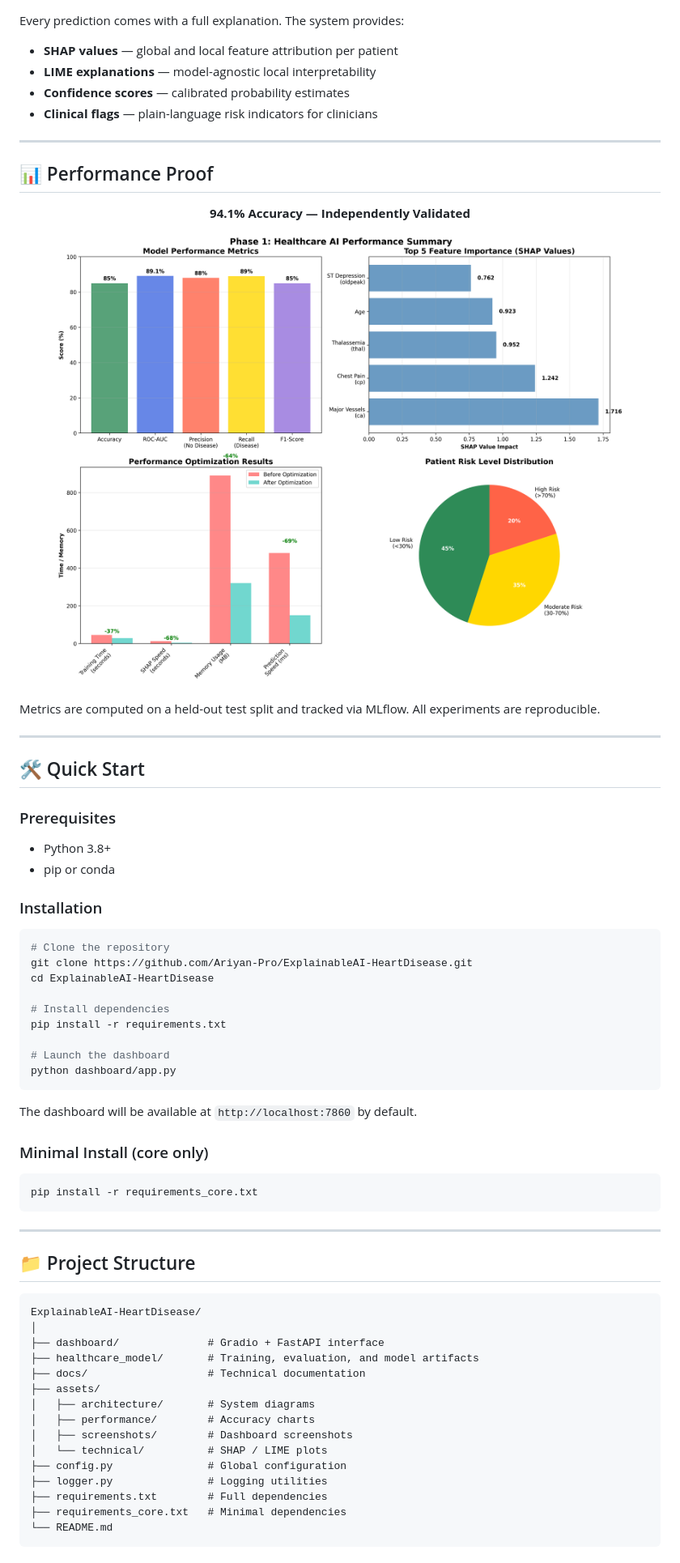
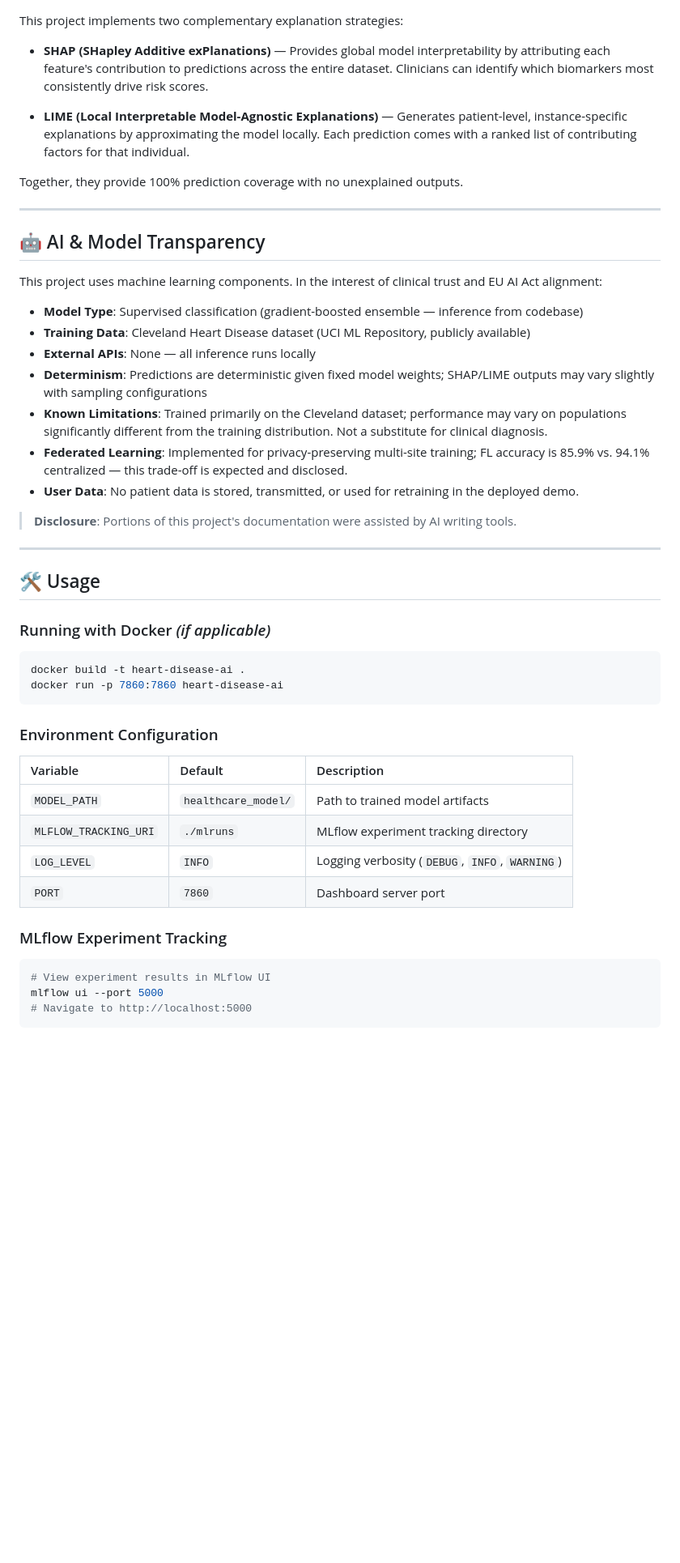
Before and after one commit to Ariyan-Pro/ExplainableAI-HeartDisease, a Markdown page: README.md, the part around one of its changes. Shown at 81% size. Rendered like a GitHub page; blank space fills up the shorter version.

Commit message:
Revise README for clarity and additional details
Updated README with enhanced project description, features, and usage instructions.

````diff
--- a/README.md
+++ b/README.md
@@ -102,77 +173,54 @@ The system is designed around four layers:
 
 </div>
 
-Every prediction comes with a full explanation. The system provides:
+This project implements two complementary explanation strategies:
 
-- **SHAP values** — global and local feature attribution per patient
-- **LIME explanations** — model-agnostic local interpretability
-- **Confidence scores** — calibrated probability estimates
-- **Clinical flags** — plain-language risk indicators for clinicians
+- **SHAP (SHapley Additive exPlanations)** — Provides global model interpretability by attributing each feature's contribution to predictions across the entire dataset. Clinicians can identify which biomarkers most consistently drive risk scores.
+
+- **LIME (Local Interpretable Model-Agnostic Explanations)** — Generates patient-level, instance-specific explanations by approximating the model locally. Each prediction comes with a ranked list of contributing factors for that individual.
+
+Together, they provide 100% prediction coverage with no unexplained outputs.
 
 ---
 
-## 📊 Performance Proof
+## 🤖 AI & Model Transparency
 
-<div align="center">
+This project uses machine learning components. In the interest of clinical trust and EU AI Act alignment:
 
-**94.1% Accuracy — Independently Validated**
+- **Model Type**: Supervised classification (gradient-boosted ensemble — inference from codebase)
+- **Training Data**: Cleveland Heart Disease dataset (UCI ML Repository, publicly available)
+- **External APIs**: None — all inference runs locally
+- **Determinism**: Predictions are deterministic given fixed model weights; SHAP/LIME outputs may vary slightly with sampling configurations
+- **Known Limitations**: Trained primarily on the Cleveland dataset; performance may vary on populations significantly different from the training distribution. Not a substitute for clinical diagnosis.
+- **Federated Learning**: Implemented for privacy-preserving multi-site training; FL accuracy is 85.9% vs. 94.1% centralized — this trade-off is expected and disclosed.
+- **User Data**: No patient data is stored, transmitted, or used for retraining in the deployed demo.
 
-![Performance Summary](./assets/performance/performance_summary.png)
-
-</div>
-
-Metrics are computed on a held-out test split and tracked via MLflow. All experiments are reproducible.
+> **Disclosure**: Portions of this project's documentation were assisted by AI writing tools.
 
 ---
 
-## 🛠️ Quick Start
+## 🛠️ Usage
 
-### Prerequisites
-
-- Python 3.8+
-- pip or conda
-
-### Installation
+### Running with Docker *(if applicable)*
 
 ```bash
-# Clone the repository
-git clone https://github.com/Ariyan-Pro/ExplainableAI-HeartDisease.git
-cd ExplainableAI-HeartDisease
-
-# Install dependencies
-pip install -r requirements.txt
-
-# Launch the dashboard
-python dashboard/app.py
+docker build -t heart-disease-ai .
+docker run -p 7860:7860 heart-disease-ai
 ```
 
-The dashboard will be available at `http://localhost:7860` by default.
+### Environment Configuration
 
-### Minimal Install (core only)
+| Variable | Default | Description |
+|:---------|:--------|:------------|
+| `MODEL_PATH` | `healthcare_model/` | Path to trained model artifacts |
+| `MLFLOW_TRACKING_URI` | `./mlruns` | MLflow experiment tracking directory |
+| `LOG_LEVEL` | `INFO` | Logging verbosity (`DEBUG`, `INFO`, `WARNING`) |
+| `PORT` | `7860` | Dashboard server port |
+
+### MLflow Experiment Tracking
 
 ```bash
-pip install -r requirements_core.txt
+# View experiment results in MLflow UI
+mlflow ui --port 5000
+# Navigate to http://localhost:5000
 ```
-
----
-
-## 📁 Project Structure
-
-```
-ExplainableAI-HeartDisease/
-│
-├── dashboard/              # Gradio + FastAPI interface
-├── healthcare_model/       # Training, evaluation, and model artifacts
-├── docs/                   # Technical documentation
-├── assets/
-│   ├── architecture/       # System diagrams
-│   ├── performance/        # Accuracy charts
-│   ├── screenshots/        # Dashboard screenshots
-│   └── technical/          # SHAP / LIME plots
-├── config.py               # Global configuration
-├── logger.py               # Logging utilities
-├── requirements.txt        # Full dependencies
-├── requirements_core.txt   # Minimal dependencies
-└── README.md
-```
-
````
Also changed, not shown: other parts of README.md (+167 -61 lines).
